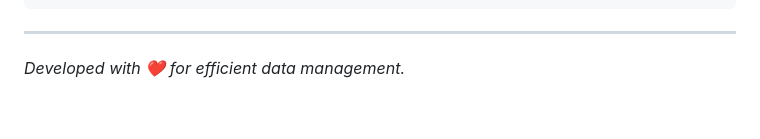
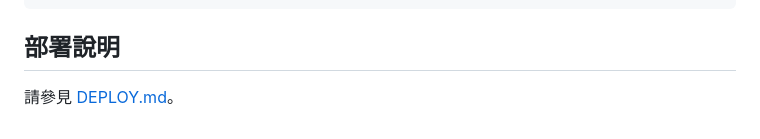
Before and after one commit to SamWang32191/Excel-Statistic-Pro, a Markdown page: README.md, the part around the change. Drawn GitHub-style.

Commit message:
docs: update project README

````diff
--- a/README.md
+++ b/README.md
@@ -94,5 +94,6 @@ VITE_GAS_URL=https://script.google.com/macros/s/您的部署ID/exec
 └── README.md            # 專案說明文件
 ```
 
----
-*Developed with ❤️ for efficient data management.*
+## 部署說明
+
+請參見 [DEPLOY.md](docs/DEPLOY.md)。
````
Also changed, not shown: docs/DEPLOY.md (renamed from deploy.md).
